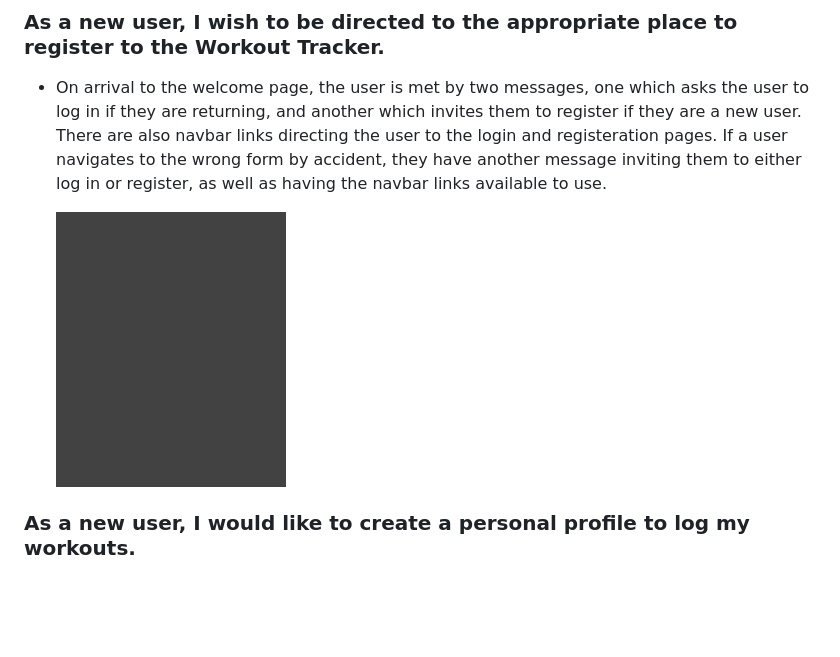
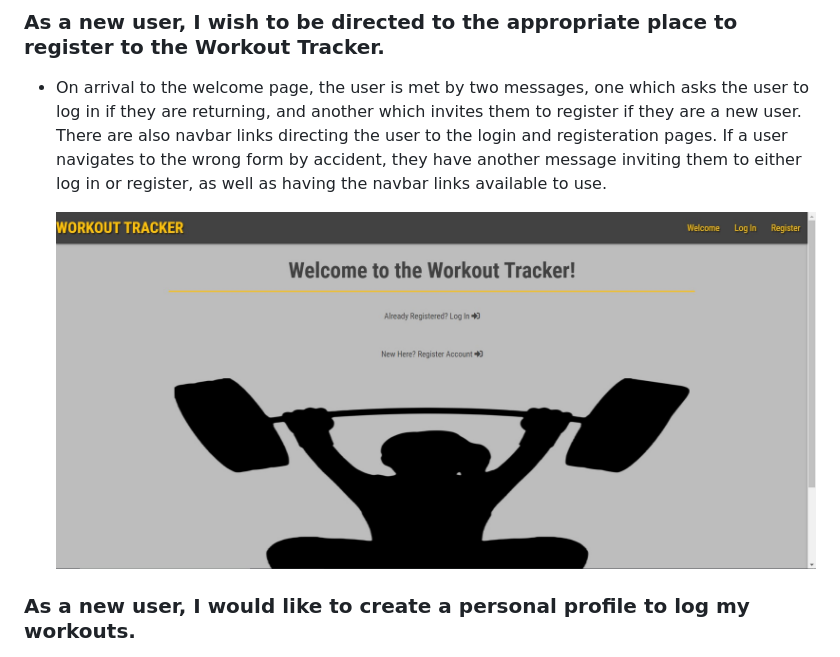
Before and after one commit to Code-Institute-Submissions/M-E-C-20-workout-tracker_AugResub, a Markdown page: TESTING.md, the part around the change. Drawn GitHub-style; pictures changed too: static/images/welcome-desktop.jpg (added); blank space fills up the shorter version.

Commit message:
Add image to user stories testing

```diff
--- a/TESTING.md
+++ b/TESTING.md
@@ -20,7 +20,7 @@ The devices I have chosen and their dimensions are:
 
 - On arrival to the welcome page, the user is met by two messages, one which asks the user to log in if they are returning, and another which invites them to register if they are a new user. There are also navbar links directing the user to the login and registeration pages. If a user navigates to the wrong form by accident, they have another message inviting them to either log in or register, as well as having the navbar links available to use.
 
-    ![#424242](static/images/grey-darken-3.jpg)
+    ![Welcome](static/images/welcome-desktop.jpg)
 
 ### As a new user, I would like to create a personal profile to log my workouts.
 
```
